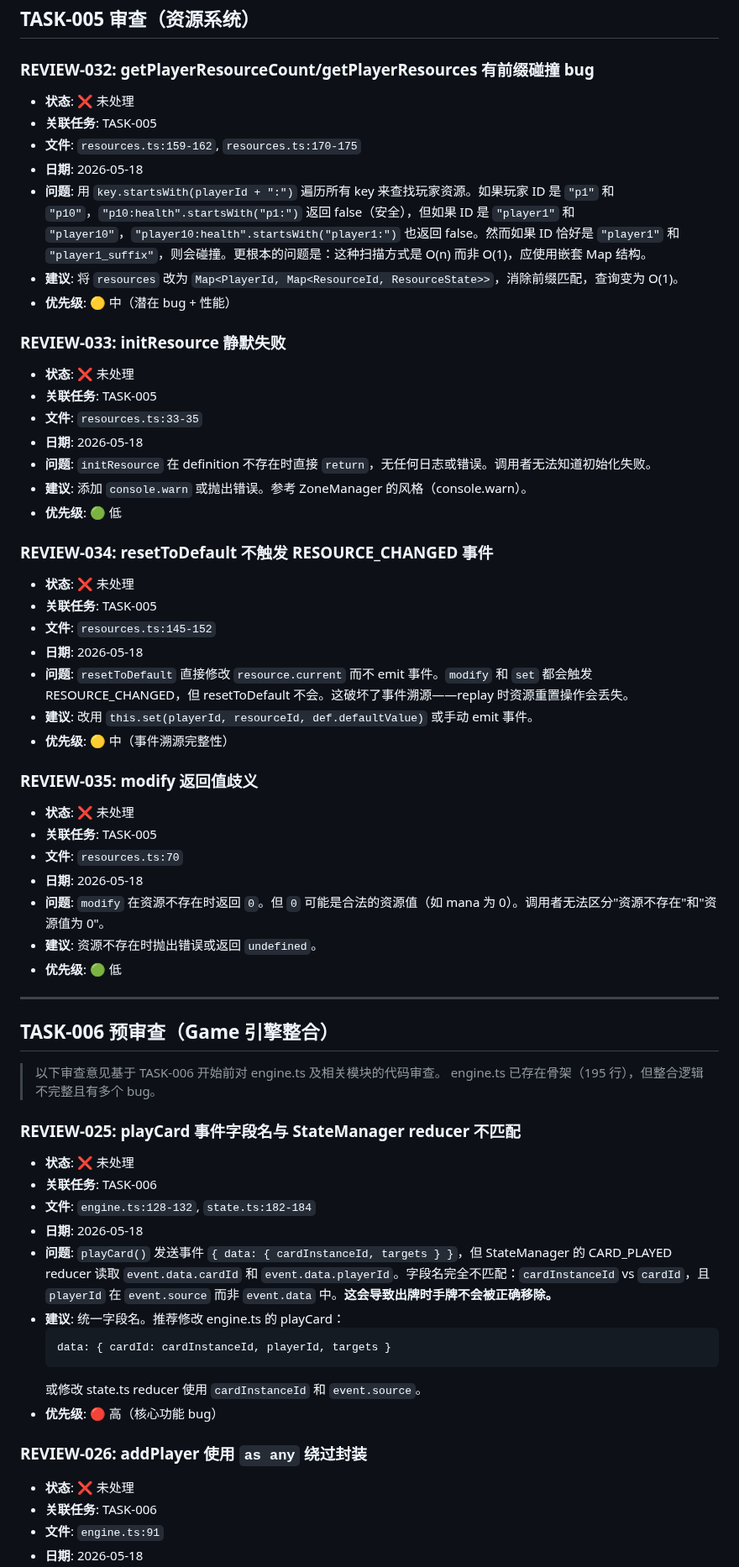
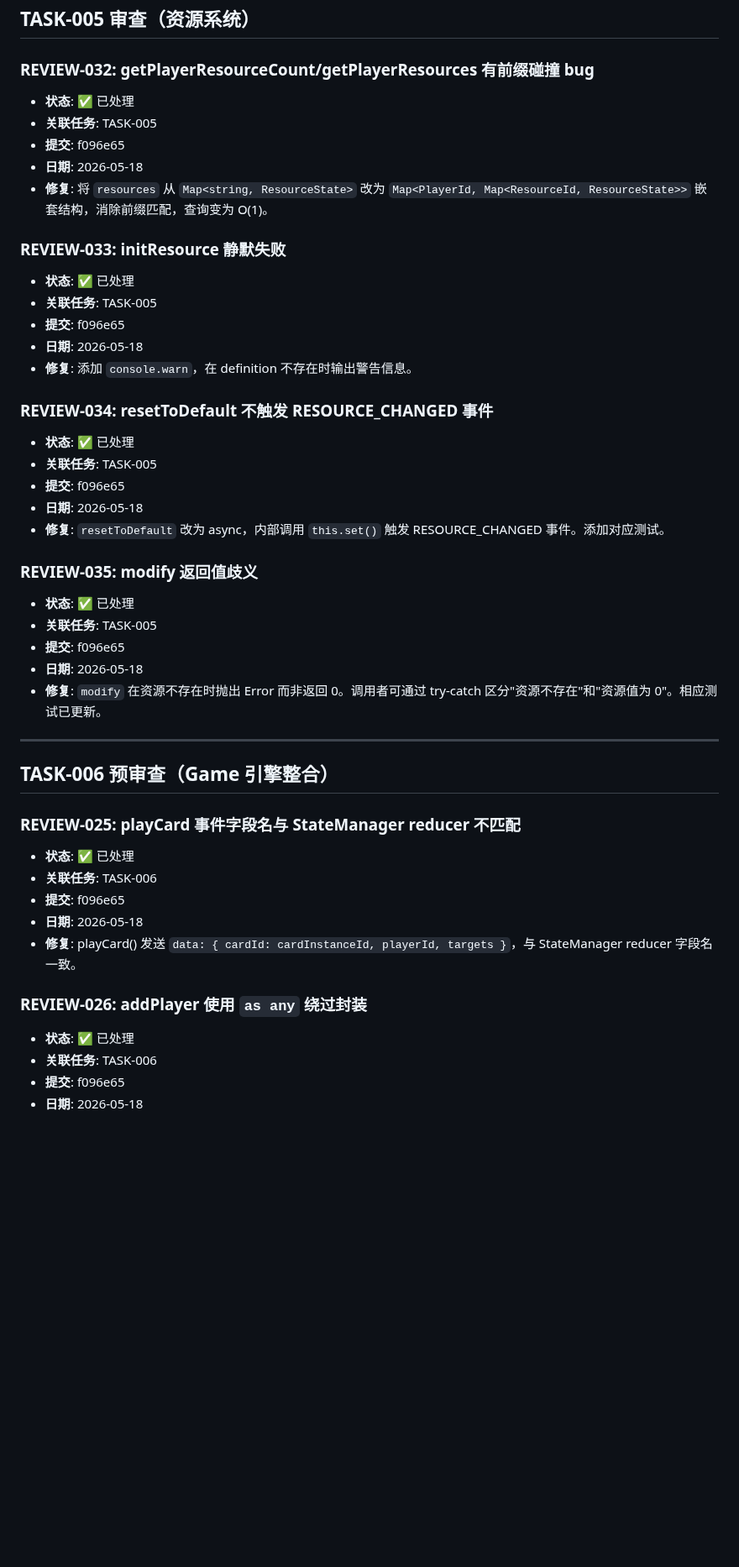
Before and after one commit to Ryfferty/cardverse, a Markdown page: REVIEW.md, the part around one of its changes. Shown at 84% size. Drawn GitHub-style; blank space fills up the shorter version.

````diff
--- a/REVIEW.md
+++ b/REVIEW.md
@@ -74,63 +74,46 @@
 ## TASK-005 审查（资源系统）
 
 ### REVIEW-032: getPlayerResourceCount/getPlayerResources 有前缀碰撞 bug
-- **状态**: ❌ 未处理
+- **状态**: ✅ 已处理
 - **关联任务**: TASK-005
-- **文件**: `resources.ts:159-162`, `resources.ts:170-175`
+- **提交**: f096e65
 - **日期**: 2026-05-18
-- **问题**: 用 `key.startsWith(playerId + ":")` 遍历所有 key 来查找玩家资源。如果玩家 ID 是 `"p1"` 和 `"p10"`，`"p10:health".startsWith("p1:")` 返回 false（安全），但如果 ID 是 `"player1"` 和 `"player10"`，`"player10:health".startsWith("player1:")` 也返回 false。然而如果 ID 恰好是 `"player1"` 和 `"player1_suffix"`，则会碰撞。更根本的问题是：这种扫描方式是 O(n) 而非 O(1)，应使用嵌套 Map 结构。
-- **建议**: 将 `resources` 改为 `Map<PlayerId, Map<ResourceId, ResourceState>>`，消除前缀匹配，查询变为 O(1)。
-- **优先级**: 🟡 中（潜在 bug + 性能）
+- **修复**: 将 `resources` 从 `Map<string, ResourceState>` 改为 `Map<PlayerId, Map<ResourceId, ResourceState>>` 嵌套结构，消除前缀匹配，查询变为 O(1)。
 
 ### REVIEW-033: initResource 静默失败
-- **状态**: ❌ 未处理
+- **状态**: ✅ 已处理
 - **关联任务**: TASK-005
-- **文件**: `resources.ts:33-35`
+- **提交**: f096e65
 - **日期**: 2026-05-18
-- **问题**: `initResource` 在 definition 不存在时直接 `return`，无任何日志或错误。调用者无法知道初始化失败。
-- **建议**: 添加 `console.warn` 或抛出错误。参考 ZoneManager 的风格（console.warn）。
-- **优先级**: 🟢 低
+- **修复**: 添加 `console.warn`，在 definition 不存在时输出警告信息。
 
 ### REVIEW-034: resetToDefault 不触发 RESOURCE_CHANGED 事件
-- **状态**: ❌ 未处理
+- **状态**: ✅ 已处理
 - **关联任务**: TASK-005
-- **文件**: `resources.ts:145-152`
+- **提交**: f096e65
 - **日期**: 2026-05-18
-- **问题**: `resetToDefault` 直接修改 `resource.current` 而不 emit 事件。`modify` 和 `set` 都会触发 RESOURCE_CHANGED，但 resetToDefault 不会。这破坏了事件溯源——replay 时资源重置操作会丢失。
-- **建议**: 改用 `this.set(playerId, resourceId, def.defaultValue)` 或手动 emit 事件。
-- **优先级**: 🟡 中（事件溯源完整性）
+- **修复**: `resetToDefault` 改为 async，内部调用 `this.set()` 触发 RESOURCE_CHANGED 事件。添加对应测试。
 
 ### REVIEW-035: modify 返回值歧义
-- **状态**: ❌ 未处理
+- **状态**: ✅ 已处理
 - **关联任务**: TASK-005
-- **文件**: `resources.ts:70`
+- **提交**: f096e65
 - **日期**: 2026-05-18
-- **问题**: `modify` 在资源不存在时返回 `0`。但 `0` 可能是合法的资源值（如 mana 为 0）。调用者无法区分"资源不存在"和"资源值为 0"。
-- **建议**: 资源不存在时抛出错误或返回 `undefined`。
-- **优先级**: 🟢 低
+- **修复**: `modify` 在资源不存在时抛出 Error 而非返回 0。调用者可通过 try-catch 区分"资源不存在"和"资源值为 0"。相应测试已更新。
 
 ---
 
 ## TASK-006 预审查（Game 引擎整合）
 
-> 以下审查意见基于 TASK-006 开始前对 engine.ts 及相关模块的代码审查。
-> engine.ts 已存在骨架（195 行），但整合逻辑不完整且有多个 bug。
-
 ### REVIEW-025: playCard 事件字段名与 StateManager reducer 不匹配
-- **状态**: ❌ 未处理
+- **状态**: ✅ 已处理
 - **关联任务**: TASK-006
-- **文件**: `engine.ts:128-132`, `state.ts:182-184`
+- **提交**: f096e65
 - **日期**: 2026-05-18
-- **问题**: `playCard()` 发送事件 `{ data: { cardInstanceId, targets } }`，但 StateManager 的 CARD_PLAYED reducer 读取 `event.data.cardId` 和 `event.data.playerId`。字段名完全不匹配：`cardInstanceId` vs `cardId`，且 `playerId` 在 `event.source` 而非 `event.data` 中。**这会导致出牌时手牌不会被正确移除。**
-- **建议**: 统一字段名。推荐修改 engine.ts 的 playCard：
-  ```ts
-  data: { cardId: cardInstanceId, playerId, targets }
-  ```
-  或修改 state.ts reducer 使用 `cardInstanceId` 和 `event.source`。
-- **优先级**: 🔴 高（核心功能 bug）
+- **修复**: playCard() 发送 `data: { cardId: cardInstanceId, playerId, targets }`，与 StateManager reducer 字段名一致。
 
 ### REVIEW-026: addPlayer 使用 `as any` 绕过封装
-- **状态**: ❌ 未处理
+- **状态**: ✅ 已处理
 - **关联任务**: TASK-006
-- **文件**: `engine.ts:91`
+- **提交**: f096e65
 - **日期**: 2026-05-18
````
Also changed, not shown: other parts of REVIEW.md (+17 -47 lines), TASKS.md (+1 -1 lines).
